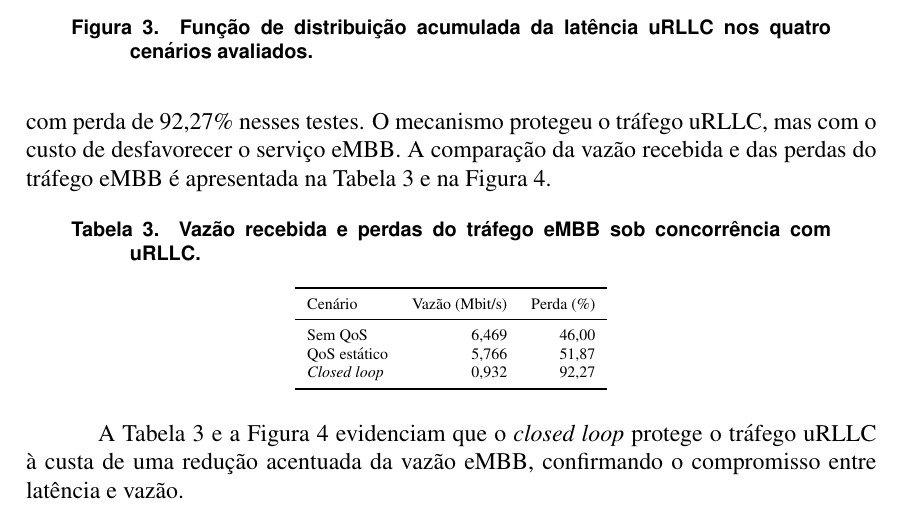
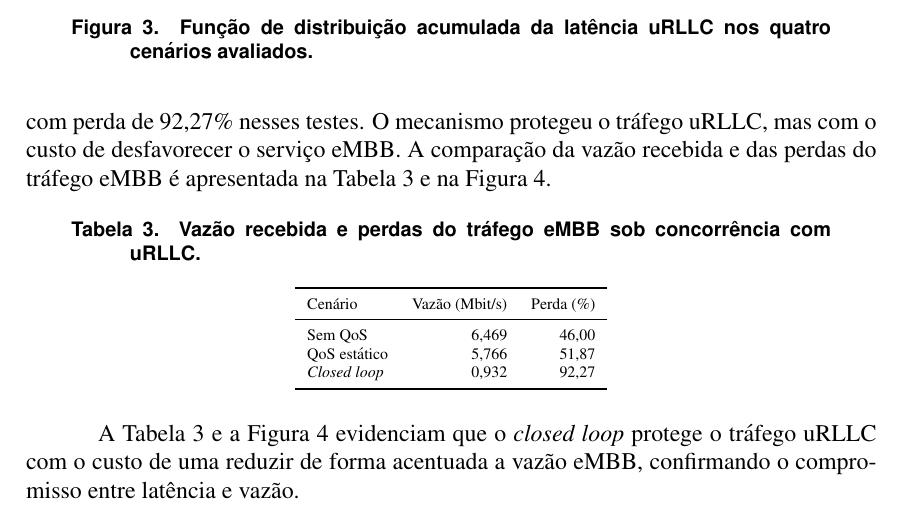
Before and after one commit to santosrailson/Redes-Computadores-PPGTI, a LaTeX document (artigo_final.tex): part of page 6 of 8, cut so that both start at the same text. Compiled offline with pdfLaTeX.

Commit message:
Updates from Overleaf

```diff
--- a/artigo_final.tex
+++ b/artigo_final.tex
@@ -324,7 +324,7 @@
 			\label{fig:vazao-embb}
 		\end{figure}
 
-		A Tabela~\ref{tab:vazao-embb} e a Figura~\ref{fig:vazao-embb} evidenciam que o \textit{closed loop} protege o tráfego uRLLC à custa de uma redução acentuada da vazão eMBB, confirmando o compromisso entre latência e vazão.
+		A Tabela~\ref{tab:vazao-embb} e a Figura~\ref{fig:vazao-embb} evidenciam que o \textit{closed loop} protege o tráfego uRLLC com o custo de uma reduzir de forma acentuada a vazão eMBB, confirmando o compromisso entre latência e vazão.
 
 
 		\FloatBarrier
```
